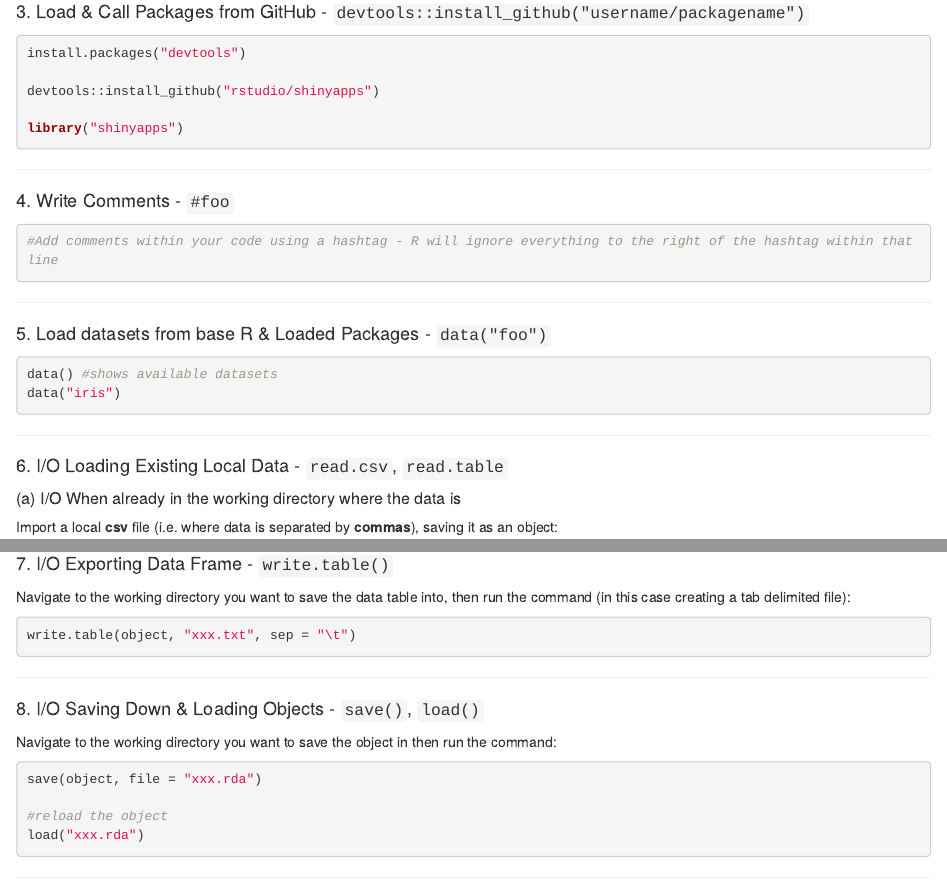
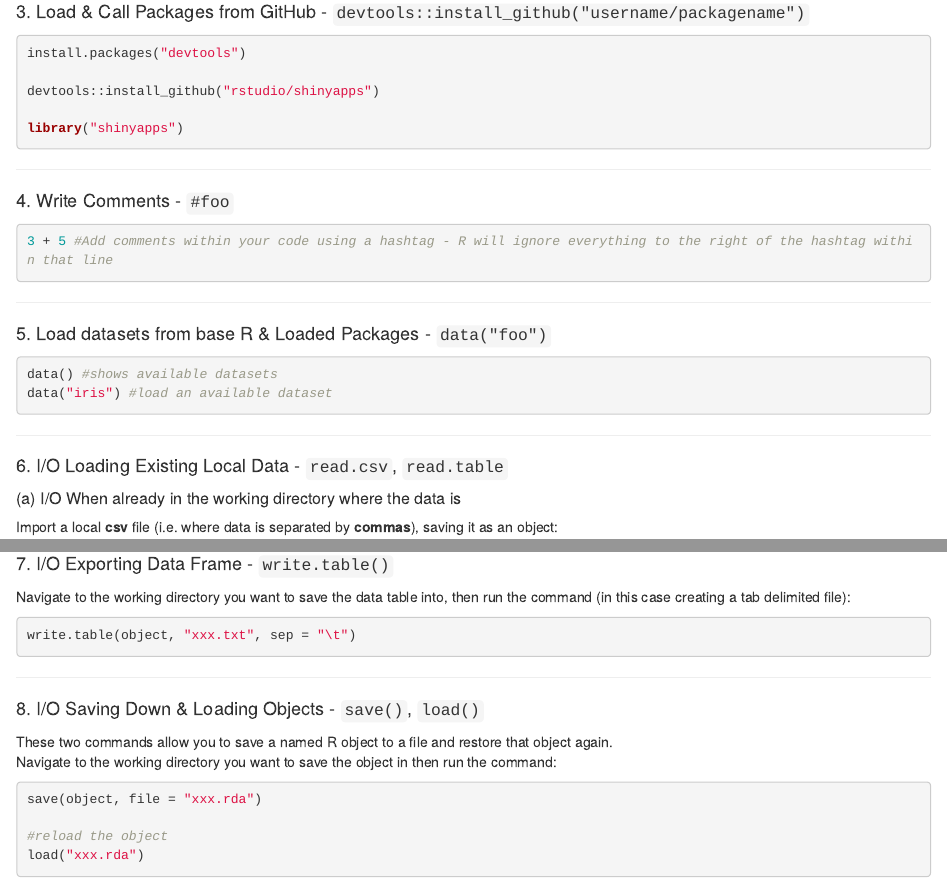
Before and after one commit to rladies-london/development, an R Markdown document (June_Workshop.Rmd): the page in a window 1100 px wide, from 1330 px down, and a second part further down, joined at a grey line. Rendered offline with R 4.5, knitr and Pandoc, with nearby package versions; some code elsewhere in the file could not run offline.

Commit message:
minor text update

````diff
--- a/June_Workshop.Rmd
+++ b/June_Workshop.Rmd
@@ -101,7 +101,7 @@ library("shinyapps")
 #### 4. Write Comments - `#foo`
 
 ```{r 4, eval=FALSE}
-#Add comments within your code using a hashtag - R will ignore everything to the right of the hashtag within that line
+3 + 5 #Add comments within your code using a hashtag - R will ignore everything to the right of the hashtag within that line
 ```
 
 ---
@@ -110,7 +110,7 @@ library("shinyapps")
 
 ```{r 5, eval=FALSE}
 data() #shows available datasets
-data("iris")
+data("iris") #load an available dataset
 ```
 
 ---
@@ -207,6 +207,7 @@ write.table(object, "xxx.txt", sep = "\t")
 
 #### 8. I/O Saving Down & Loading Objects - `save()`, `load()`
 
+These two commands allow you to save a named R object to a file and restore that object again.
 Navigate to the working directory you want to save the object in then run the command:
 ```{r save object, eval = FALSE}
 save(object, file = "xxx.rda")
````
